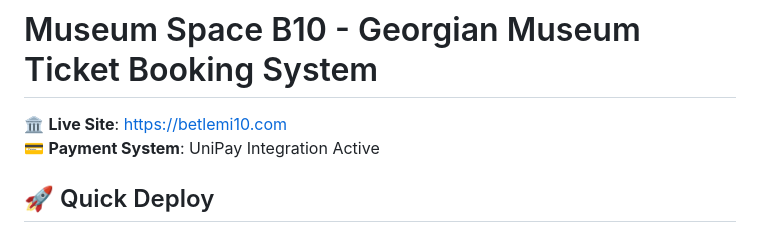
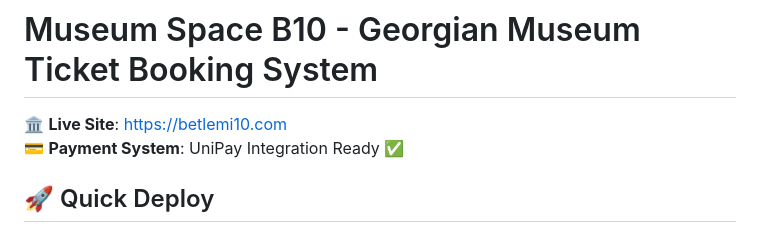
Before and after one commit to Djangliori/Museum-Space-B10, a Markdown page: README.md, the part around the change. Drawn GitHub-style.

```diff
--- a/README.md
+++ b/README.md
@@ -1,7 +1,7 @@
 # Museum Space B10 - Georgian Museum Ticket Booking System
 
 🏛️ **Live Site**: https://betlemi10.com
-💳 **Payment System**: UniPay Integration Active
+💳 **Payment System**: UniPay Integration Ready ✅
 
 ## 🚀 Quick Deploy
 
```
